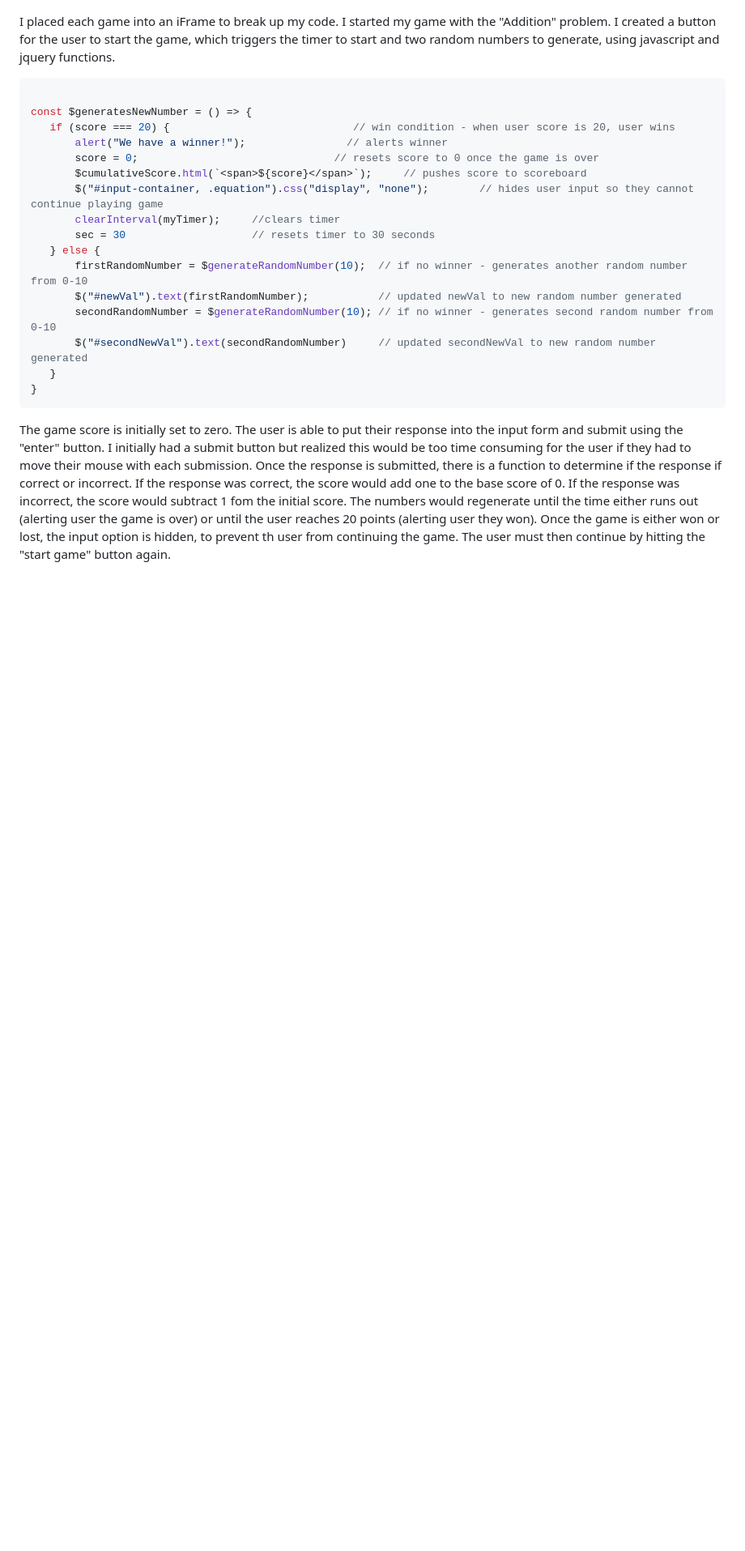
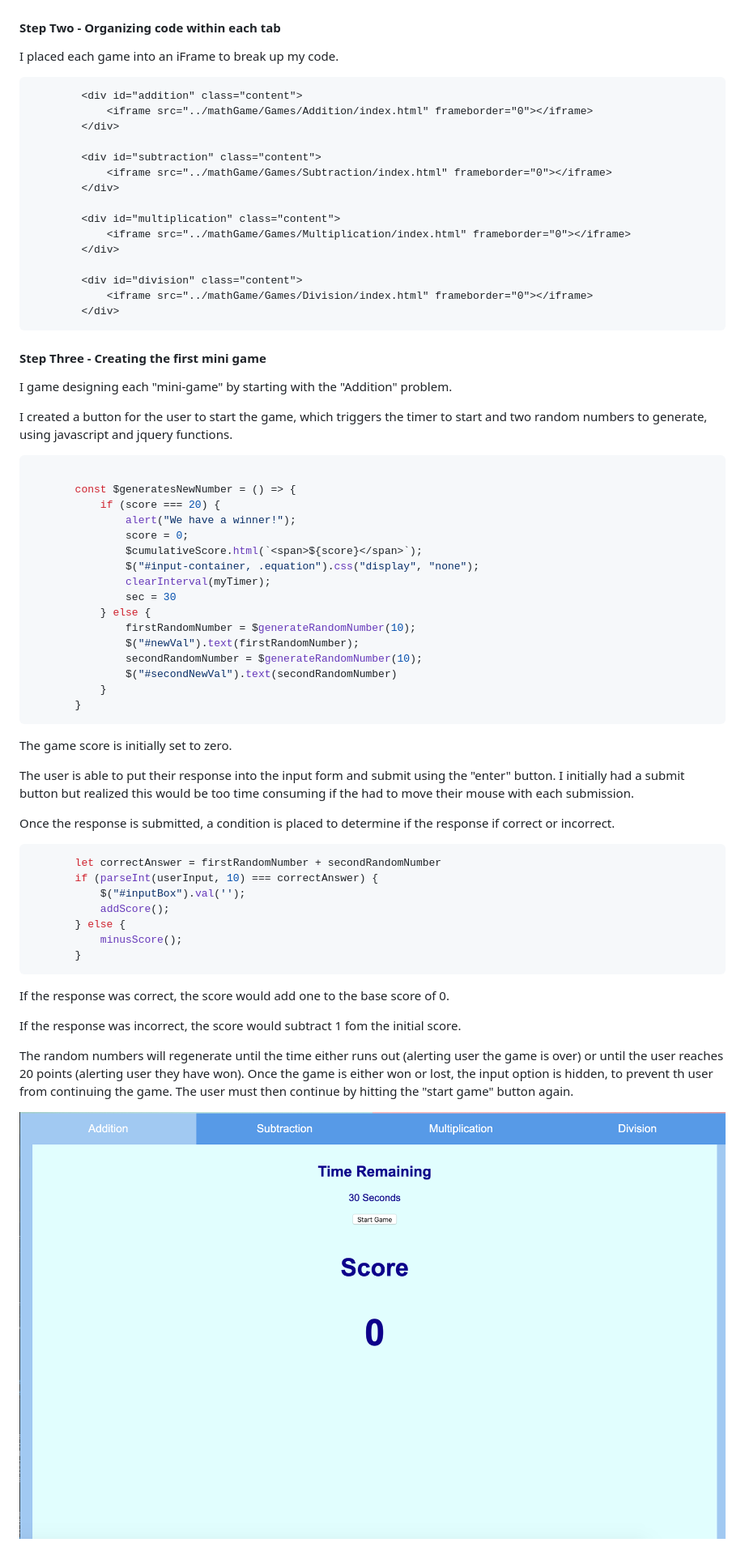
Before and after one commit to zchen92/zchen92.github.io, a Markdown page: mathGame/README.md, the part around the change printed below. Shown: that part at 81% size. Rendered like a GitHub page; pictures changed too: mathGame/additionInitial.png (added); blank space fills up the shorter version.

Commit message:
completed read me

````diff
--- a/mathGame/README.md
+++ b/mathGame/README.md
@@ -21,28 +22,75 @@ Once I finalized on my idea, I created the HTMl with the different div classes f
 
 ![modal](modal.png)
 
- I placed each game into an iFrame to break up my code. I started my game with the "Addition" problem. I created a button for the user to start the game, which triggers the timer to start and two random numbers to generate, using javascript and jquery functions.
+#### Step Two - Organizing code within each tab
+
+I placed each game into an iFrame to break up my code.
+
+``` html
+        <div id="addition" class="content">
+            <iframe src="../mathGame/Games/Addition/index.html" frameborder="0"></iframe>
+        </div>
+
+        <div id="subtraction" class="content">
+            <iframe src="../mathGame/Games/Subtraction/index.html" frameborder="0"></iframe>
+        </div>
+
+        <div id="multiplication" class="content">
+            <iframe src="../mathGame/Games/Multiplication/index.html" frameborder="0"></iframe>
+        </div>
+
+        <div id="division" class="content">
+            <iframe src="../mathGame/Games/Division/index.html" frameborder="0"></iframe>
+        </div>
+```
+
+#### Step Three - Creating the first mini game
+I game designing each "mini-game" by starting with the "Addition" problem.
+
+I created a button for the user to start the game, which triggers the timer to start and two random numbers to generate, using javascript and jquery functions.
 
  ``` javascript
 
- const $generatesNewNumber = () => {
-    if (score === 20) {                             // win condition - when user score is 20, user wins
-        alert("We have a winner!");                // alerts winner
-        score = 0;                               // resets score to 0 once the game is over
-        $cumulativeScore.html(`<span>${score}</span>`);     // pushes score to scoreboard
-        $("#input-container, .equation").css("display", "none");        // hides user input so they cannot continue playing game
-        clearInterval(myTimer);     //clears timer
-        sec = 30                    // resets timer to 30 seconds
-    } else {
-        firstRandomNumber = $generateRandomNumber(10);  // if no winner - generates another random number from 0-10
-        $("#newVal").text(firstRandomNumber);           // updated newVal to new random number generated
-        secondRandomNumber = $generateRandomNumber(10); // if no winner - generates second random number from 0-10
-        $("#secondNewVal").text(secondRandomNumber)     // updated secondNewVal to new random number generated
-    }
-}
+        const $generatesNewNumber = () => {
+            if (score === 20) {
+                alert("We have a winner!");
+                score = 0;
+                $cumulativeScore.html(`<span>${score}</span>`);
+                $("#input-container, .equation").css("display", "none");
+                clearInterval(myTimer);
+                sec = 30
+            } else {
+                firstRandomNumber = $generateRandomNumber(10);
+                $("#newVal").text(firstRandomNumber);
+                secondRandomNumber = $generateRandomNumber(10);
+                $("#secondNewVal").text(secondRandomNumber)
+            }
+        }
 ```
 
- The game score is initially set to zero. The user is able to put their response into the input form and submit using the "enter" button. I initially had a submit button but realized this would be too time consuming for the user if they had to move their mouse with each submission. Once the response is submitted, there is a function to determine if the response if correct or incorrect. If the response was correct, the score would add one to the base score of 0. If the response was incorrect, the score would subtract 1 fom the initial score. The numbers would regenerate until the time either runs out (alerting user the game is over) or until the user reaches 20 points (alerting user they won). Once the game is either won or lost, the input option is hidden, to prevent th user from continuing the game. The user must then continue by hitting the "start game" button again.
+The game score is initially set to zero.
+
+The user is able to put their response into the input form and submit using the "enter" button. I initially had a submit button but realized this would be too time consuming if the had to move their mouse with each submission.
+
+Once the response is submitted, a condition is placed to determine if the response if correct or incorrect.
+
+ ``` javascript
+        let correctAnswer = firstRandomNumber + secondRandomNumber
+        if (parseInt(userInput, 10) === correctAnswer) {
+            $("#inputBox").val('');
+            addScore();
+        } else {
+            minusScore();
+        }
+ ```
+
+If the response was correct, the score would add one to the base score of 0.
+
+If the response was incorrect, the score would subtract 1 fom the initial score.
+
+The random numbers will regenerate until the time either runs out (alerting user the game is over) or until the user reaches 20 points (alerting user they have won). Once the game is either won or lost, the input option is hidden, to prevent th user from continuing the game. The user must then continue by hitting the "start game" button again.
+
+![beforeStart](additionInitial.png)
 
  ![addition](additionPage.png)
 
````
Also changed, not shown: other parts of mathGame/README.md (+18 -5 lines), 1 other file.
